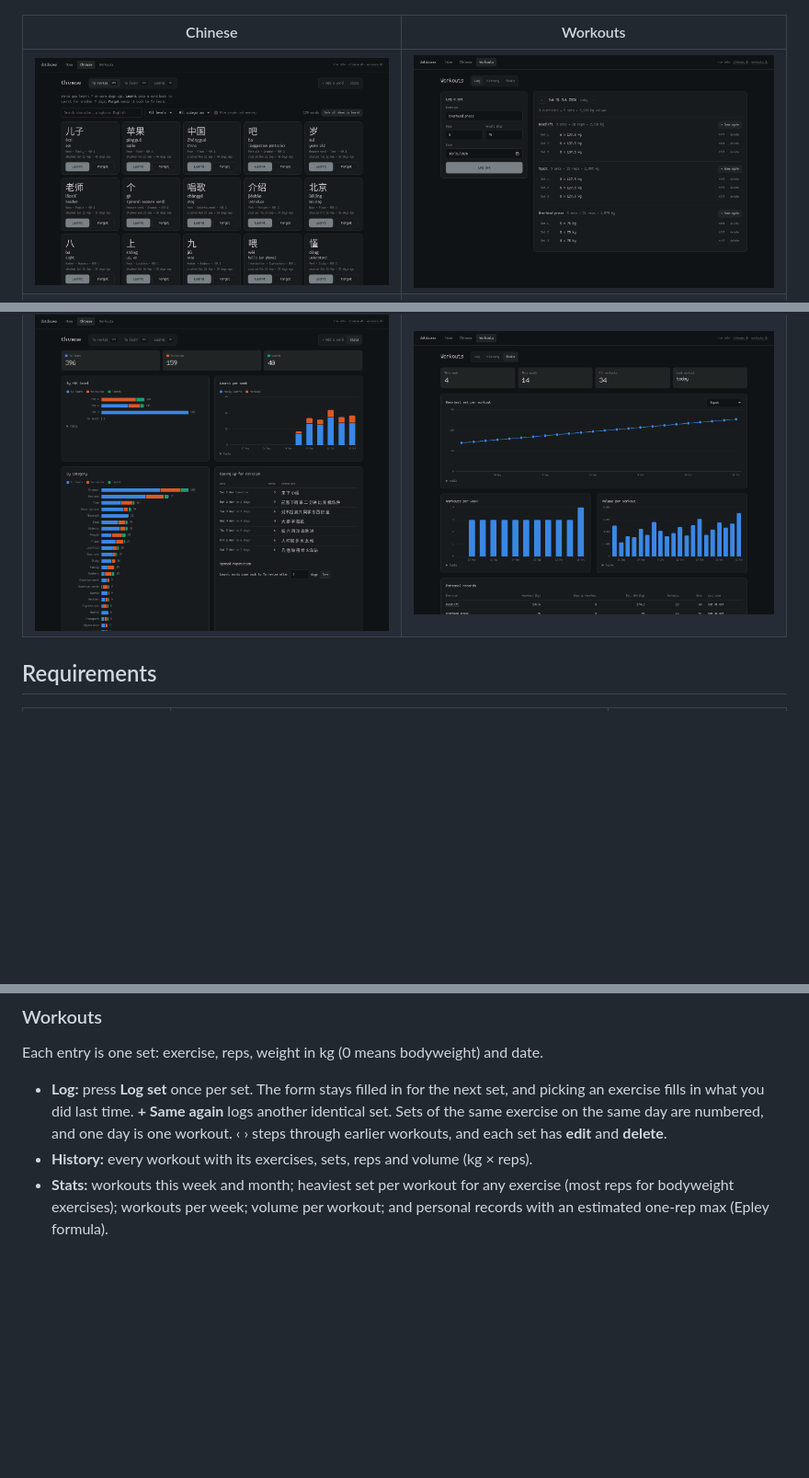
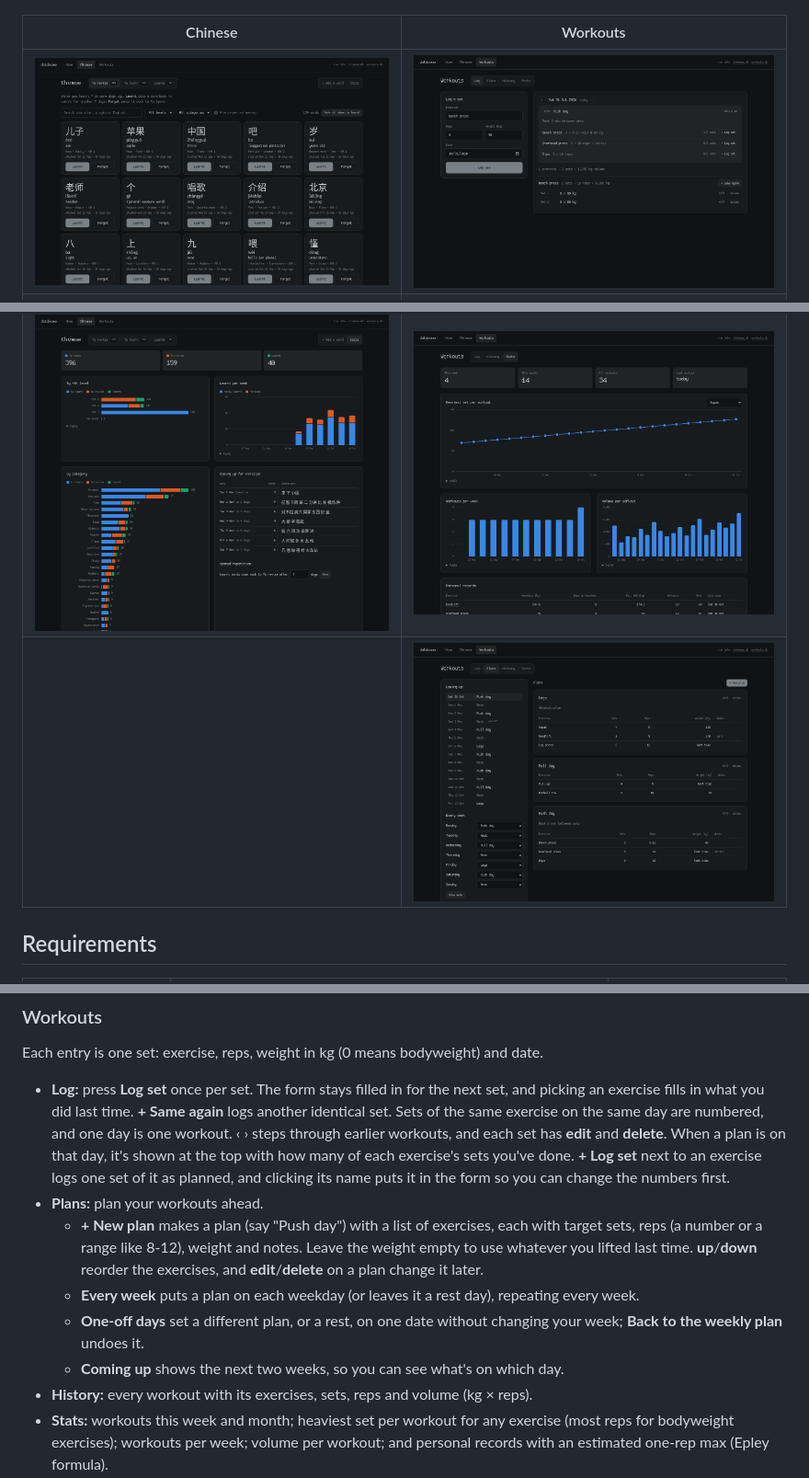
Before and after one commit to l4n1skyy/local-database-web-app-for-personal-stuff, a Markdown page: README.md, 3 parts joined by grey strips. Shown at 92% size. Rendered like a GitHub page; pictures changed too: docs/workouts-plans.png (added), docs/workouts.png; blank space fills up the shorter version.

```diff
--- a/README.md
+++ b/README.md
@@ -13,6 +13,7 @@ It runs on your own computer at http://127.0.0.1:8001, built on [Datasette](http
 |---|---|
 | ![Chinese lists](docs/chinese.png) | ![Workout log](docs/workouts.png) |
 | ![Chinese stats](docs/chinese-stats.png) | ![Workout stats](docs/workouts-stats.png) |
+| | ![Workout plans](docs/workouts-plans.png) |
 
 ## Requirements
 
@@ -114,7 +115,12 @@ To fix a typo or delete a word, hover its card and click **edit**.
 
 Each entry is one set: exercise, reps, weight in kg (0 means bodyweight) and date.
 
-- **Log:** press **Log set** once per set. The form stays filled in for the next set, and picking an exercise fills in what you did last time. **+ Same again** logs another identical set. Sets of the same exercise on the same day are numbered, and one day is one workout. ‹ › steps through earlier workouts, and each set has **edit** and **delete**.
+- **Log:** press **Log set** once per set. The form stays filled in for the next set, and picking an exercise fills in what you did last time. **+ Same again** logs another identical set. Sets of the same exercise on the same day are numbered, and one day is one workout. ‹ › steps through earlier workouts, and each set has **edit** and **delete**. When a plan is on that day, it's shown at the top with how many of each exercise's sets you've done. **+ Log set** next to an exercise logs one set of it as planned, and clicking its name puts it in the form so you can change the numbers first.
+- **Plans:** plan your workouts ahead.
+  - **+ New plan** makes a plan (say "Push day") with a list of exercises, each with target sets, reps (a number or a range like 8-12), weight and notes. Leave the weight empty to use whatever you lifted last time. **up**/**down** reorder the exercises, and **edit**/**delete** on a plan change it later.
+  - **Every week** puts a plan on each weekday (or leaves it a rest day), repeating every week.
+  - **One-off days** set a different plan, or a rest, on one date without changing your week; **Back to the weekly plan** undoes it.
+  - **Coming up** shows the next two weeks, so you can see what's on which day.
 - **History:** every workout with its exercises, sets, reps and volume (kg × reps).
 - **Stats:** workouts this week and month; heaviest set per workout for any exercise (most reps for bodyweight exercises); workouts per week; volume per workout; and personal records with an estimated one-rep max (Epley formula).
 
```
Also changed, not shown: other parts of README.md (+1 -0 lines), 6 other files.
